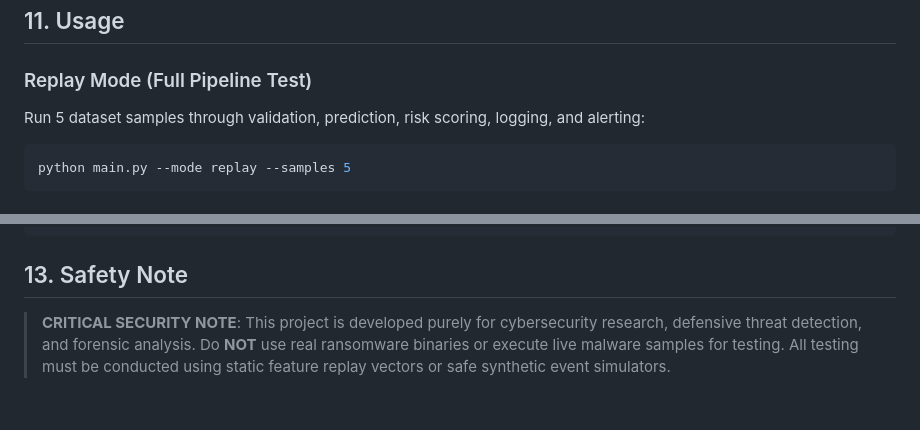
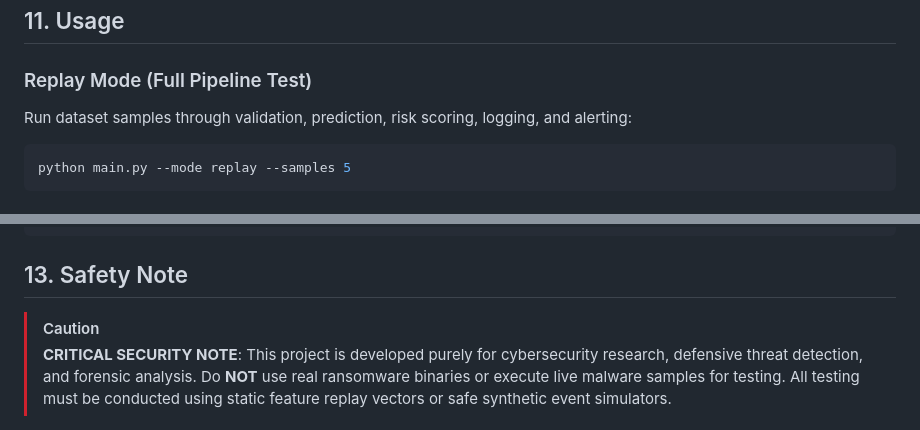
Before and after one commit to Monishwaran45/Ransomeware-, a Markdown page: README.md, 2 parts joined by grey strips. GitHub-like rendering.

````diff
--- a/README.md
+++ b/README.md
@@ -123,7 +135,7 @@ pip install -r requirements.txt
 ## 11. Usage
 
 ### Replay Mode (Full Pipeline Test)
-Run 5 dataset samples through validation, prediction, risk scoring, logging, and alerting:
+Run dataset samples through validation, prediction, risk scoring, logging, and alerting:
 ```bash
 python main.py --mode replay --samples 5
 ```
@@ -186,6 +198,7 @@ Ransomware/
 ```
 
 ## 13. Safety Note
+> [!CAUTION]
 > **CRITICAL SECURITY NOTE**: This project is developed purely for cybersecurity research, defensive threat detection, and forensic analysis. Do **NOT** use real ransomware binaries or execute live malware samples for testing. All testing must be conducted using static feature replay vectors or safe synthetic event simulators.
 
 ## 14. Future Work
````
Also changed, not shown: other parts of README.md (+19 -7 lines).
